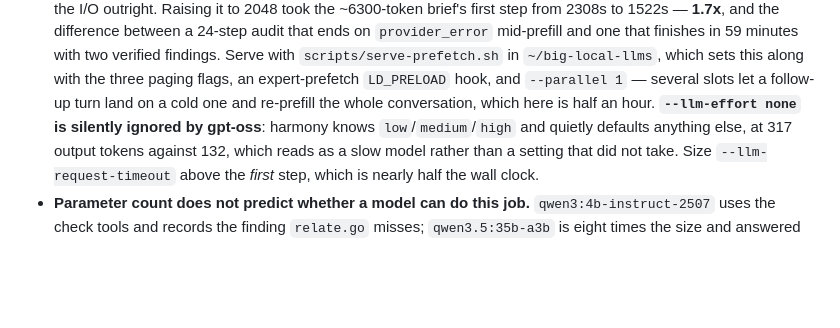
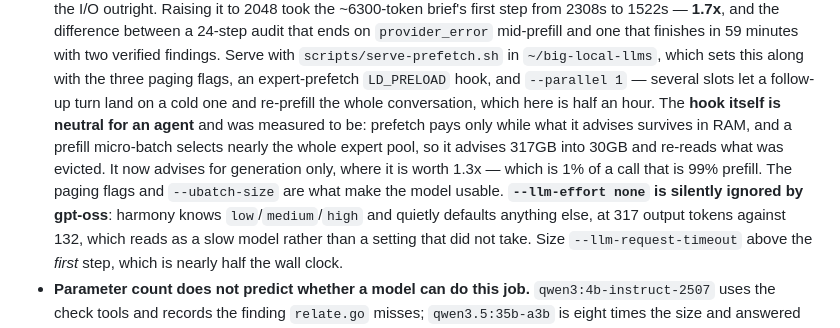
Before and after one commit to russellw/veritix, a Markdown page: CLAUDE.md, the part around the change. GitHub-like rendering; blank space fills up the shorter version.

```diff
--- a/CLAUDE.md
+++ b/CLAUDE.md
@@ -481,7 +481,12 @@ accident, which is not a reason to make it tedious.
   `~/big-local-llms`, which sets this along with the three paging flags, an
   expert-prefetch `LD_PRELOAD` hook, and `--parallel 1` — several slots let a
   follow-up turn land on a cold one and re-prefill the whole conversation, which
-  here is half an hour. **`--llm-effort none` is silently ignored by gpt-oss**:
+  here is half an hour. The **hook itself is neutral for an agent** and was
+  measured to be: prefetch pays only while what it advises survives in RAM, and
+  a prefill micro-batch selects nearly the whole expert pool, so it advises 317GB
+  into 30GB and re-reads what was evicted. It now advises for generation only,
+  where it is worth 1.3x — which is 1% of a call that is 99% prefill. The paging
+  flags and `--ubatch-size` are what make the model usable. **`--llm-effort none` is silently ignored by gpt-oss**:
   harmony knows `low`/`medium`/`high` and quietly defaults anything else, at 317
   output tokens against 132, which reads as a slow model rather than a setting
   that did not take. Size `--llm-request-timeout` above the *first* step, which
```
Also changed, not shown: docs/local-model.md (+9 -1 lines).
